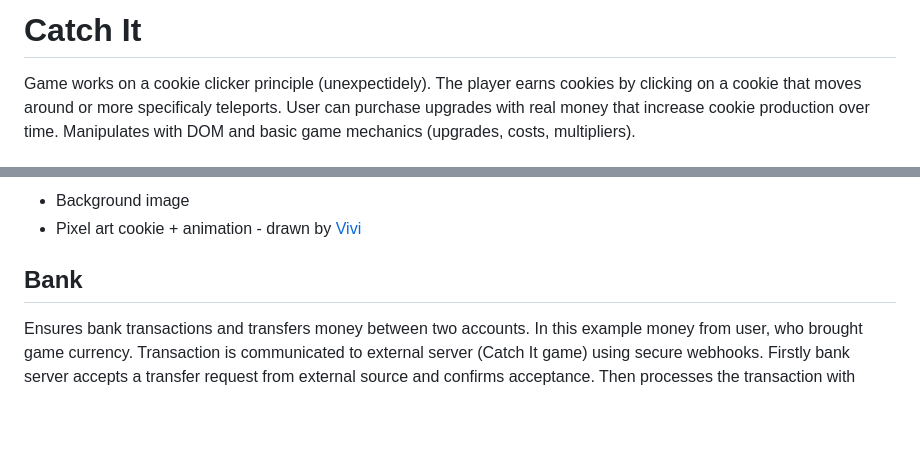
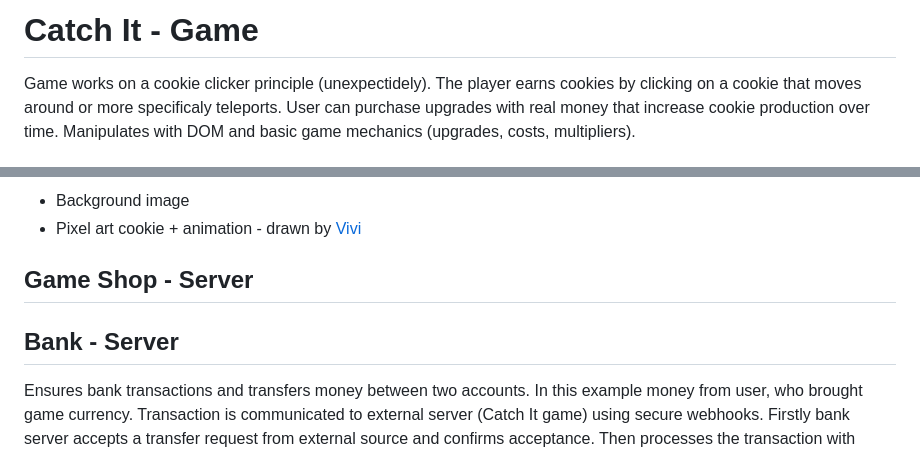
Before and after one commit to Niko2357/Cookie-Clicker, a Markdown page: README.md, 2 parts joined by grey strips. Drawn GitHub-style; blank space fills up the shorter version.

```diff
--- a/README.md
+++ b/README.md
@@ -1,4 +1,4 @@
-# Catch It
+# Catch It - Game
 Game works on a cookie clicker principle (unexpectidely). The player earns cookies by clicking on a cookie that moves around or more specificaly teleports. User can purchase upgrades with real money that increase cookie production over time. Manipulates with DOM and basic game mechanics (upgrades, costs, multipliers).
 #### The application overview:
 * responds to user interactions
@@ -26,7 +26,9 @@ Player clicks the auto clicker purchase button and payment form appears. Player
 * Background image
 * Pixel art cookie + animation - drawn by [Vivi](https://github.com/notvivi)
 
-## Bank
+## Game Shop - Server
+
+## Bank - Server
 Ensures bank transactions and transfers money between two accounts. In this example money from user, who brought game currency. Transaction is communicated to external server (Catch It game) using secure webhooks. Firstly bank server accepts a transfer request from external
 source and confirms acceptance. Then processes the transaction with simulated delay (account confirmations, etc.). Finally it notifies the requesting system about results by webhook. All data are stored in memory while the server is running.
 #### The application overview:
```
